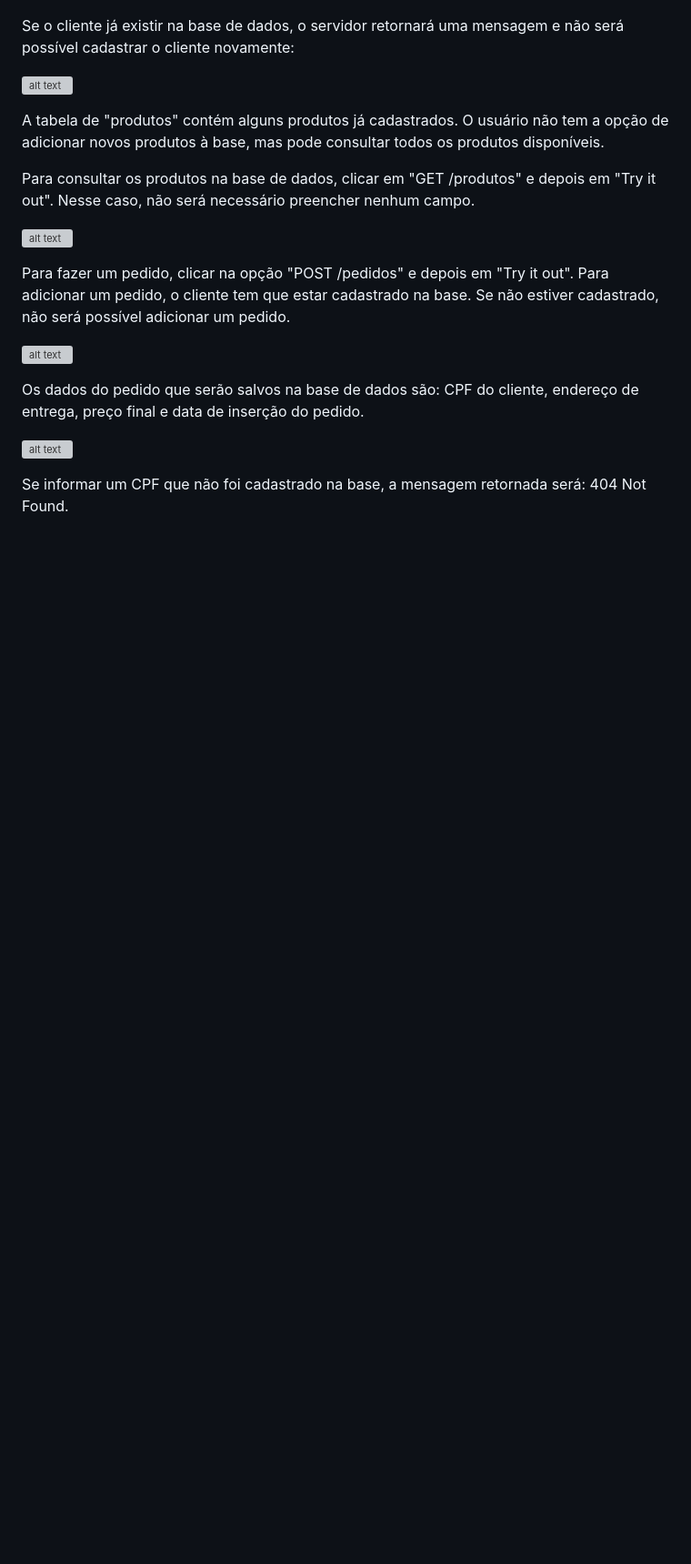
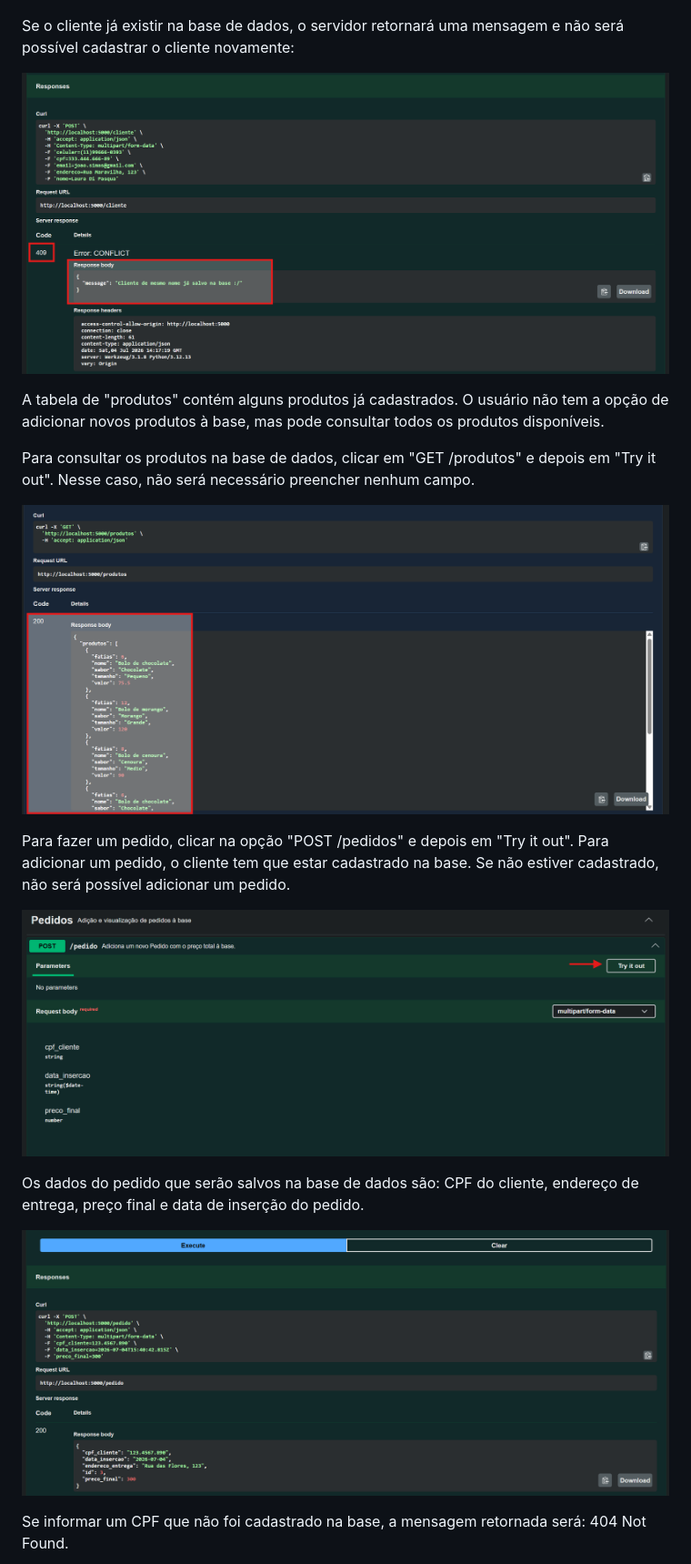
Before and after one commit to ldipasqua/bakery-api, a Markdown page: README.md, the part around one of its changes. Shown at 91% size. Rendered like a GitHub page; blank space fills up the shorter version; grey boxes are pictures that could not be loaded.

```diff
--- a/README.md
+++ b/README.md
@@ -57,21 +57,21 @@ Uma vez feito o POST do cliente novo, recebemos a resposta com o código 200 e o
 
 Se o cliente já existir na base de dados, o servidor retornará uma mensagem e não será possível cadastrar o cliente novamente:
 
-![alt text](image-7.png)
+![alt text](/img/image-7.png)
 
 A tabela de "produtos" contém alguns produtos já cadastrados. O usuário não tem a opção de adicionar novos produtos à base, mas pode consultar todos os produtos disponíveis.
 
 Para consultar os produtos na base de dados, clicar em "GET /produtos" e depois em "Try it out". Nesse caso, não será necessário preencher nenhum campo.
 
-![alt text](image-9.png)
+![alt text](/img/image-9.png)
 
 Para fazer um pedido, clicar na opção "POST /pedidos" e depois em "Try it out". Para adicionar um pedido, o cliente tem que estar cadastrado na base. Se não estiver cadastrado, não será possível adicionar um pedido.
 
-![alt text](image-10.png)
+![alt text](/img/image-10.png)
 
 Os dados do pedido que serão salvos na base de dados são: CPF do cliente, endereço de entrega, preço final e data de inserção do pedido.
 
-![alt text](image-11.png)
+![alt text](/img/image-11.png)
 
 Se informar um CPF que não foi cadastrado na base, a mensagem retornada será: 404 Not Found.
 
```
Also changed, not shown: other parts of README.md (+3 -3 lines).
